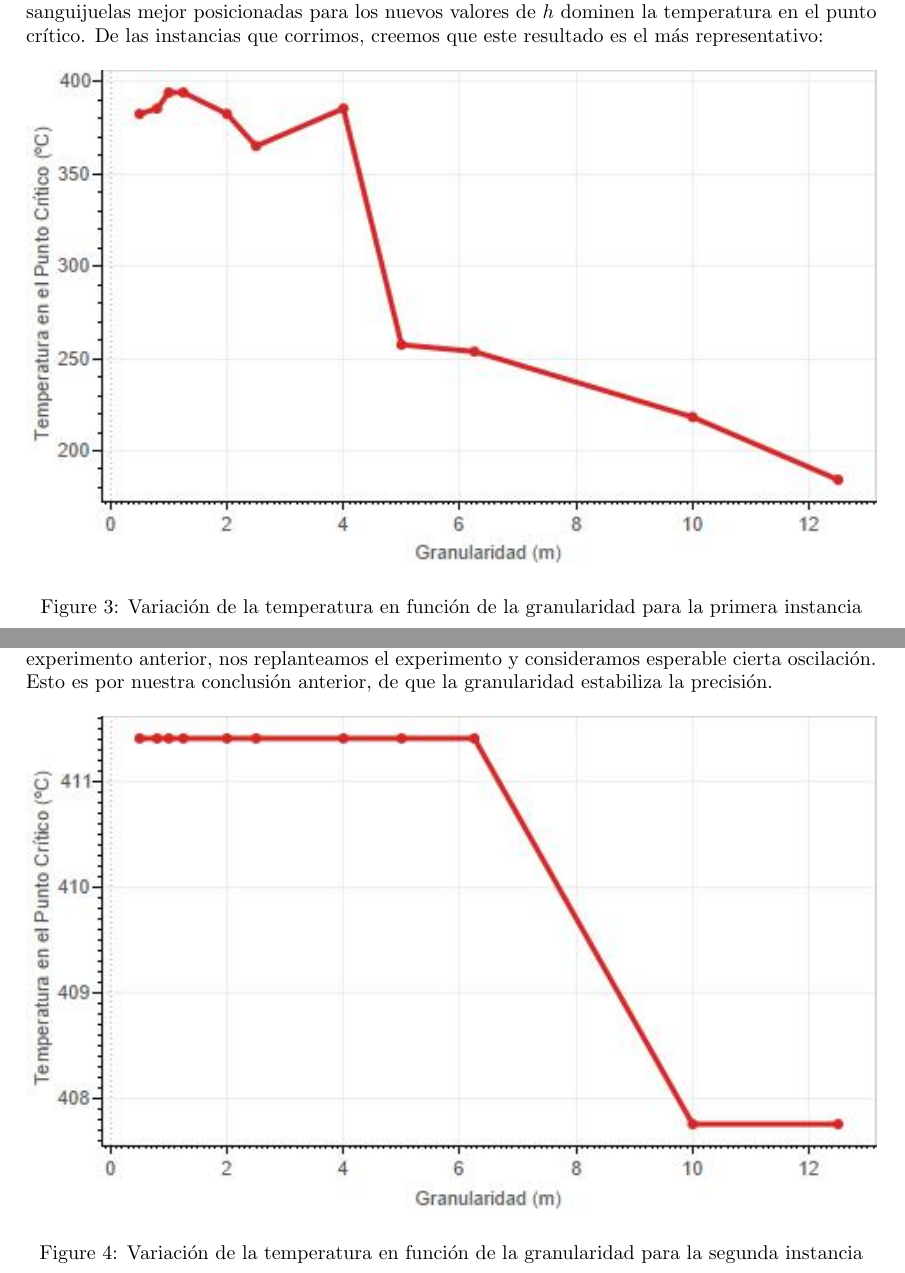
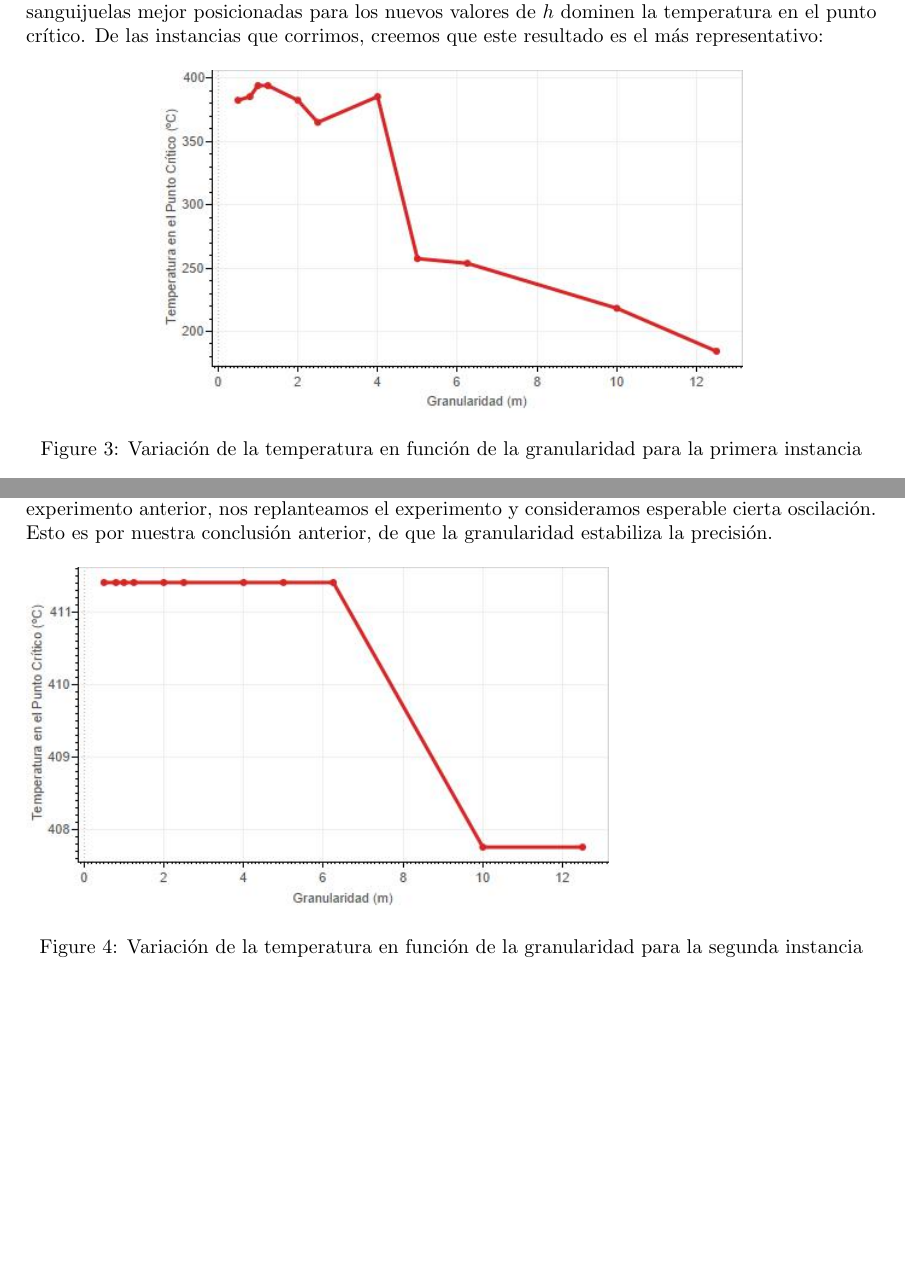
Before and after one commit to NIEN08/metnum-tp1, a LaTeX document (informe/maindoc.tex, which reads informe/res.tex): two parts of pages 8 and 9 of 10 before the commit and two parts of pages 8 and 9 of 9 after it, joined at a grey line, cut so that both start at the same text, the shorter picture padded with empty space. Compiled offline with pdfLaTeX.

Commit message:
Updates from ShareLaTeX

```diff
--- a/informe/res.tex
+++ b/informe/res.tex
@@ -17,7 +17,7 @@ Intuitivamente esperábamos que la temperatura en el punto crítico fuera aument
 
 \begin{figure}[h]
     \centering
-    \includegraphics[width=1\textwidth]{experimento 1-1}
+    \includegraphics[width=0.685\textwidth]{experimento 1-1}
     \caption{Variación de la temperatura en función de la granularidad para la primera instancia}
     \label{fig:exp11}
 \end{figure}
@@ -31,7 +31,7 @@ Una vez mostrado el impacto de la granularidad en función de la temperatura, qu
 En la segunda instancia vamos a crear sanguijuelas de un radio grande, en comparación a la primer instancia, alejadas del punto critico. En este caso esperábamos, en principio, que la temperatura se mantuviese constante a medida que variamos la granularidad, pues las sanguijuelas son lo suficientemente grandes para no desaparecer con la discretizaci\'on. Pero dados los resultados del experimento anterior, nos replanteamos el experimento y consideramos esperable cierta oscilación. Esto es por nuestra conclusión anterior, de que la granularidad estabiliza la precisión.
 
 \begin{figure}[h]
-    \includegraphics[width=1\textwidth]{experimento 1-2}
+    \includegraphics[width=0.685\textwidth]{experimento 1-2}
     \caption{Variación de la temperatura en función de la granularidad para la segunda instancia}
     \label{fig:exp12}
 \end{figure}
```
